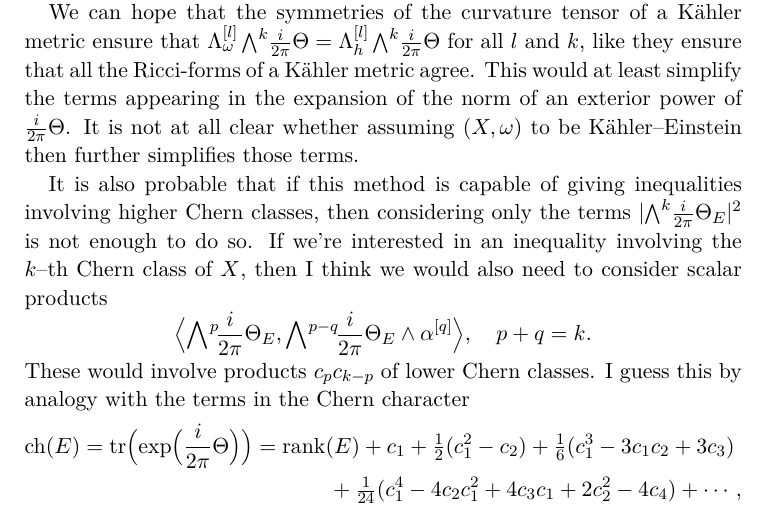
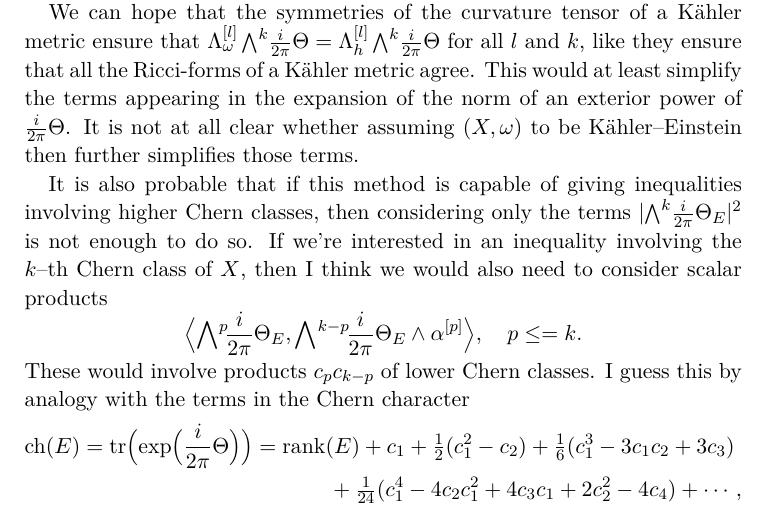
Before and after one commit to gunnihinn/chern-class-inequalities, a LaTeX paper (cci.tex): part of page 10 of 12, cut so that both start at the same text. Compiled offline with pdfLaTeX.

Commit message:
Fixed typo in one formula.

```diff
--- a/cci.tex
+++ b/cci.tex
@@ -801,9 +801,9 @@ interested in an inequality involving the $k$--th Chern class of $X$, then
 I think we would also need to consider scalar products
 $$
 \Bigl\langle
-\bw{p}\! \skrun_E, \bw{p-q}\! \skrun_E \wedge \alpha\^{q}
+\bw{p}\! \skrun_E, \bw{k-p}\! \skrun_E \wedge \alpha\^{p}
 \Bigr\rangle,
-\quad p+q = k.
+\quad p \leq = k.
 $$
 These would involve products $c_p c_{k-p}$ of lower Chern classes. I guess
 this by analogy with the terms in the Chern character
```
